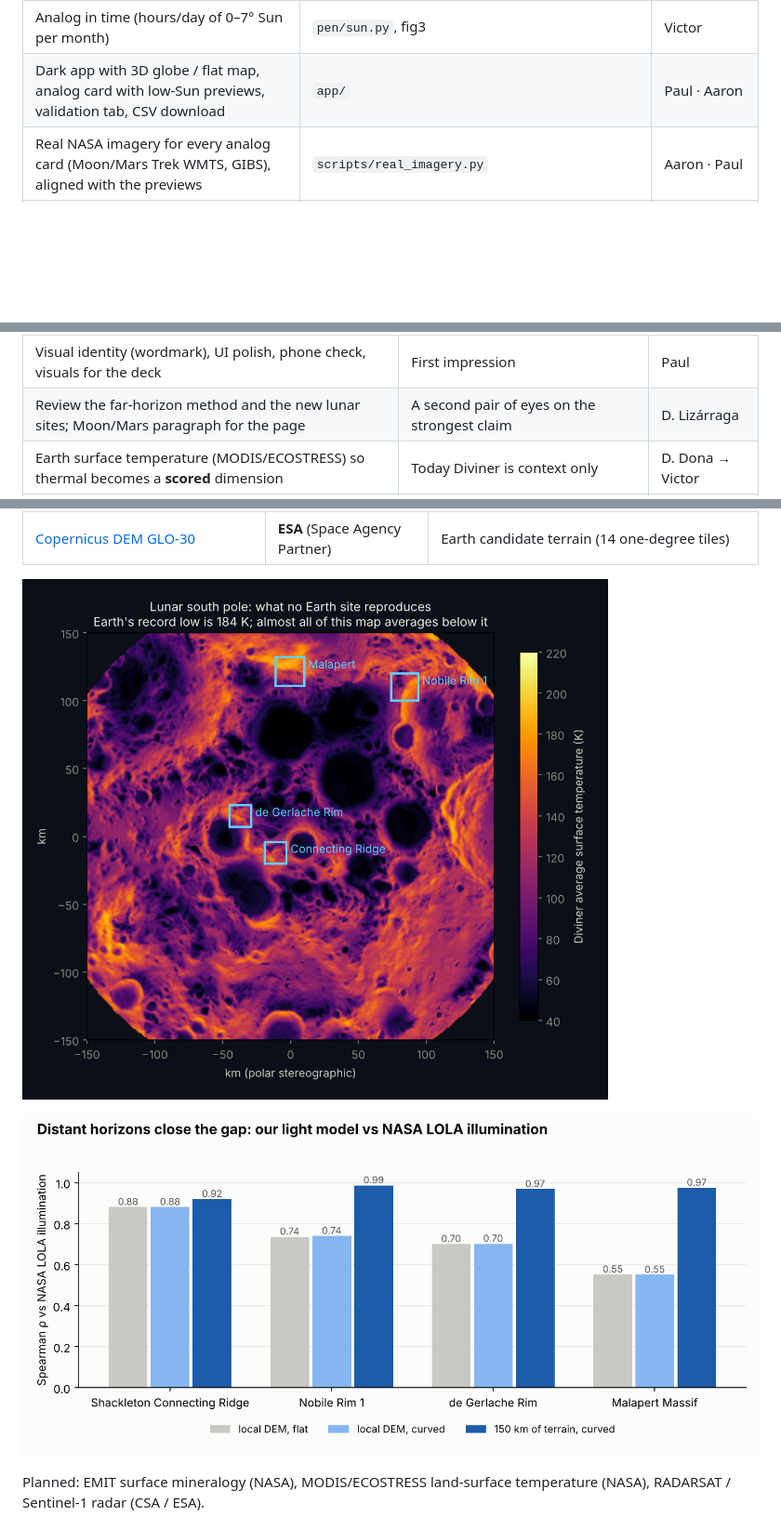
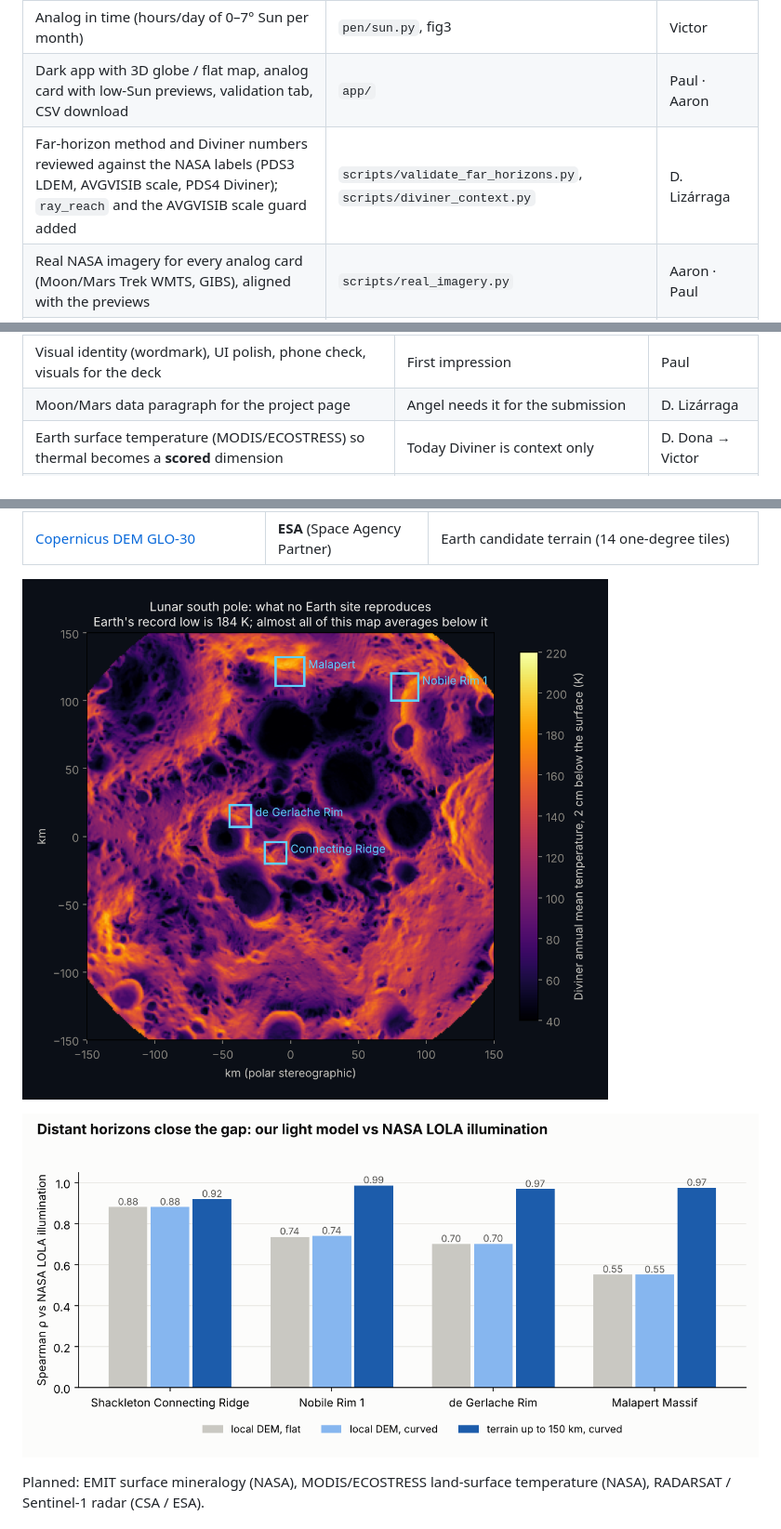
Before and after one commit to PlekDev/NasaSpaceApps, a Markdown page: README.md, 3 parts joined by grey strips. Shown at 93% size. GitHub-like rendering; pictures changed too: figures/fig6_diviner.png, figures/fig7_far_horizons.png; blank space fills up the shorter version.

Commit message:
Regenerate far-horizon and Diviner outputs after the Moon & Mars review; mark it done

```diff
--- a/README.md
+++ b/README.md
@@ -77,6 +77,7 @@ the official 5 m LOLA DEMs of four Moon Base sites, three of them inside NASA's
 | LRO Diviner temperature and ice context for the Moon sites | `scripts/diviner_context.py`, fig6 | D. Lizárraga |
 | Analog in time (hours/day of 0–7° Sun per month) | `pen/sun.py`, fig3 | Victor |
 | Dark app with 3D globe / flat map, analog card with low-Sun previews, validation tab, CSV download | `app/` | Paul · Aaron |
+| Far-horizon method and Diviner numbers reviewed against the NASA labels (PDS3 LDEM, AVGVISIB scale, PDS4 Diviner); `ray_reach` and the AVGVISIB scale guard added | `scripts/validate_far_horizons.py`, `scripts/diviner_context.py` | D. Lizárraga |
 | Real NASA imagery for every analog card (Moon/Mars Trek WMTS, GIBS), aligned with the previews | `scripts/real_imagery.py` | Aaron · Paul |
 | Live field-safety check from NASA EONET, with an offline snapshot | `pen/eonet.py`, `scripts/eonet_snapshot.py` | Aaron |
 | Tests (17) and CI with an offline app smoke test | `tests/`, `.github/` | Aaron |
@@ -88,7 +89,7 @@ the official 5 m LOLA DEMs of four Moon Base sites, three of them inside NASA's
 | Public deploy on Streamlit Community Cloud; check that EONET answers live there | The judges need a link that opens without installing anything | Aaron |
 | Deck (7 slides) and project page around the blind-rediscovery result | It's the demo the judges see | Angel |
 | Visual identity (wordmark), UI polish, phone check, visuals for the deck | First impression | Paul |
-| Review the far-horizon method and the new lunar sites; Moon/Mars paragraph for the page | A second pair of eyes on the strongest claim | D. Lizárraga |
+| Moon/Mars data paragraph for the project page | Angel needs it for the submission | D. Lizárraga |
 | Earth surface temperature (MODIS/ECOSTRESS) so thermal becomes a **scored** dimension | Today Diviner is context only | D. Dona → Victor |
 | Fact-check every number in README, deck and page; tag `v1.0` | No wrong number in front of judges | Angel · Victor |
 
```
Also changed, not shown: docs/TEAM.md (+1 -1 lines), 3 other files.
